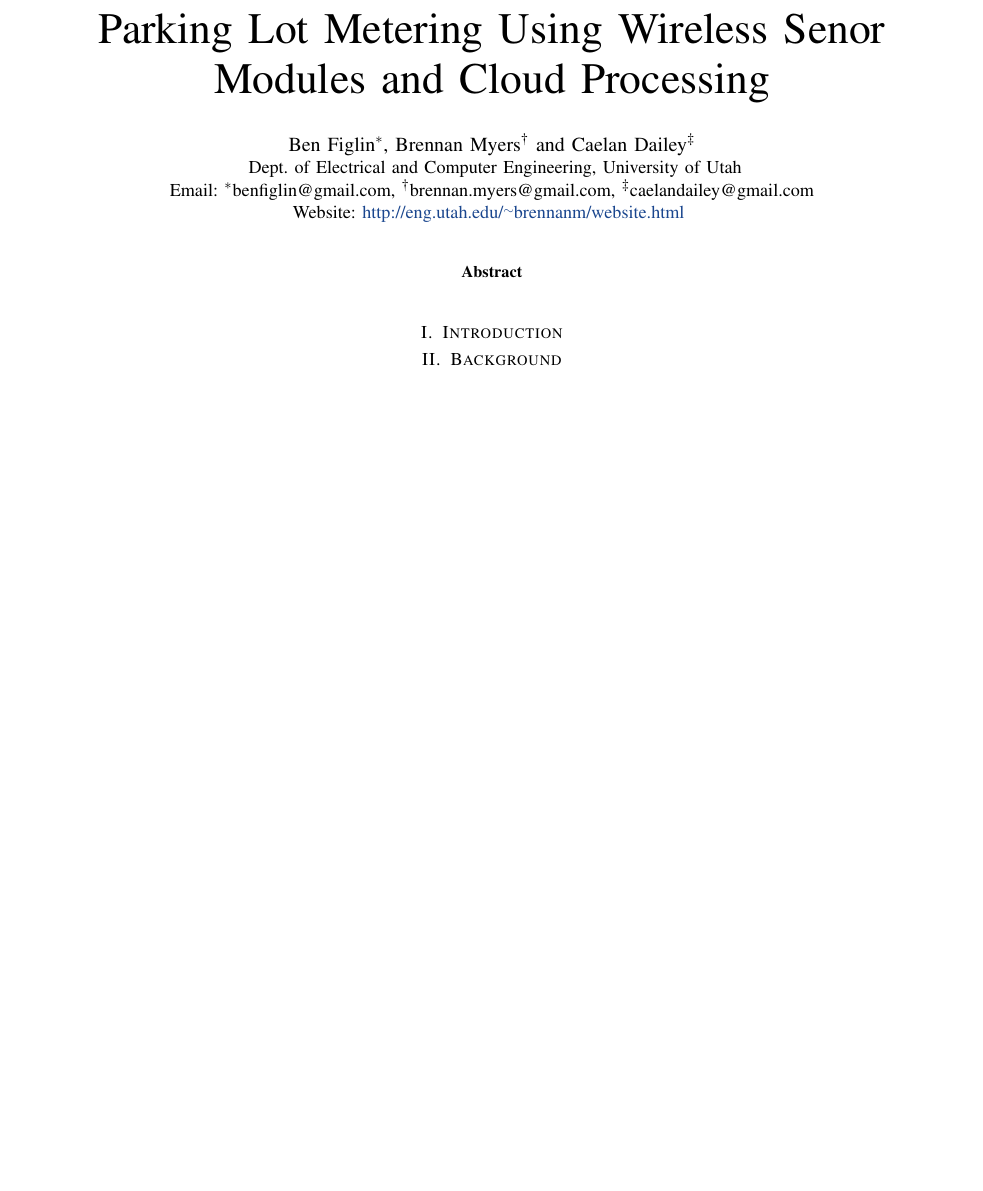
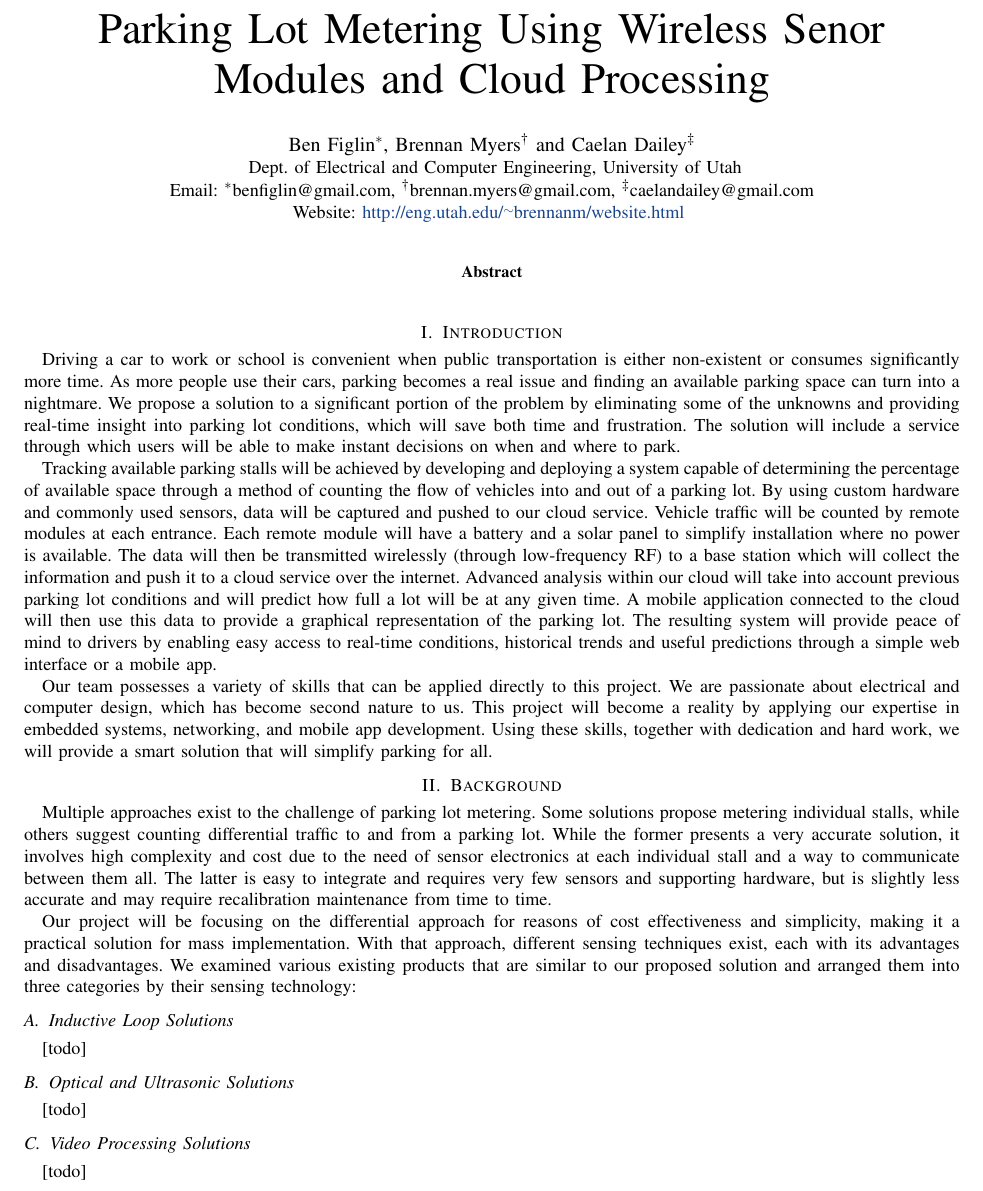
Before and after one commit to UofUCoder/SeniorProject, a LaTeX paper (doc/proposal/proposal.tex): part of the page before the commit and part of page 1 of 2 after it, cut so that both start at the same text, the shorter picture padded with empty space. Compiled offline with pdfLaTeX; a missing font is replaced by an installed copy or a similar font; a LaTeX package or settings file that is missing is left out.

Commit message:
- begin writing background. - added parts of our "abstract" as introduction, may need to revise and add more stuff.

```diff
--- a/doc/proposal/proposal.tex
+++ b/doc/proposal/proposal.tex
@@ -93,8 +93,25 @@
 	%%%%%%%%%%%%%%%%%%%%%%%%%%%%%%%%%%%%%%%%%%%%%%%%%%%%%%%%%%%%%%%%%%%%%%%%%%%%%%%%
 
 	\section{Introduction}
+Driving a car to work or school is convenient when public transportation is either non-existent or consumes significantly more time. As more people use their cars, parking becomes a real issue and finding an available parking space can turn into a nightmare. We propose a solution to a significant portion of the problem by eliminating some of the unknowns and providing real-time insight into parking lot conditions, which will save both time and frustration. The solution will include a service through which users will be able to make instant decisions on when and where to park.
+
+Tracking available parking stalls will be achieved by developing and deploying a system capable of determining the percentage of available space through a method of counting the flow of vehicles into and out of a parking lot. By using custom hardware and commonly used sensors, data will be captured and pushed to our cloud service. Vehicle traffic will be counted by remote modules at each entrance. Each remote module will have a battery and a solar panel to simplify installation where no power is available. The data will then be transmitted wirelessly (through low-frequency RF) to a base station which will collect the information and push it to a cloud service over the internet. Advanced analysis within our cloud will take into account previous parking lot conditions and will predict how full a lot will be at any given time. A mobile application connected to the cloud will then use this data to provide a graphical representation of the parking lot. The resulting system will provide peace of mind to drivers by enabling easy access to real-time conditions, historical trends and useful predictions through a simple web interface or a mobile app.
+
+Our team possesses a variety of skills that can be applied directly to this project. We are passionate about electrical and computer design, which has become second nature to us. This project will become a reality by applying our expertise in embedded systems, networking, and mobile app development. Using these skills, together with dedication and hard work, we will provide a smart solution that will simplify parking for all.
 
 	\section{Background}
+	Multiple approaches exist to the challenge of parking lot metering. Some solutions propose metering individual stalls, while others suggest counting differential traffic to and from a parking lot. While the former presents a very accurate solution, it involves high complexity and cost due to the need of sensor electronics at each individual stall and a way to communicate between them all. The latter is easy to integrate and requires very few sensors and supporting hardware, but is slightly less accurate and may require recalibration maintenance from time to time.
+
+	Our project will be focusing on the differential approach for reasons of cost effectiveness and simplicity, making it a practical solution for mass implementation. With that approach, different sensing techniques exist, each with its advantages and disadvantages. We examined various existing products that are similar to our proposed solution and arranged them into three categories by their sensing technology:
+
+	\subsection{Inductive Loop Solutions}
+	[todo]
+
+	\subsection{Optical and Ultrasonic Solutions}
+	[todo]
+
+	\subsection{Video Processing Solutions}
+	[todo]
 
 	\section{Proposed Work}
 
```
Also changed, not shown: doc/proposal/proposal.pdf.
